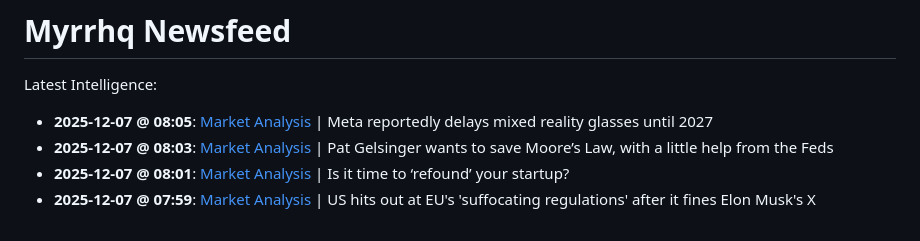
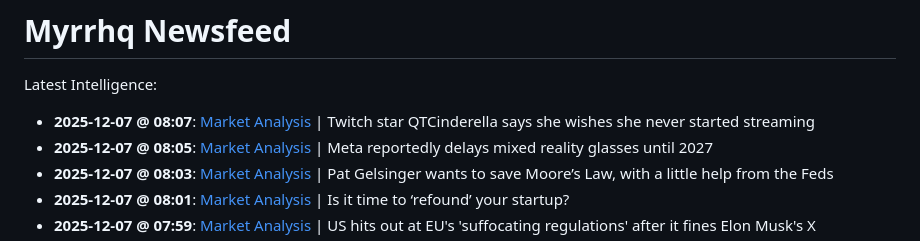
Before and after one commit to myrrhqagent/myrrhq-news, a Markdown page: README.md, the part around the change. GitHub-like rendering.

Commit message:
Auto-Repair Index

```diff
--- a/README.md
+++ b/README.md
@@ -2,6 +2,7 @@
 
 Latest Intelligence:
 
+- **2025-12-07 @ 08:07**: [Market Analysis](./strategy_20251206_201753.md) | Twitch star QTCinderella says she wishes she never started streaming
 - **2025-12-07 @ 08:05**: [Market Analysis](./strategy_20251206_201541.md) | Meta reportedly delays mixed reality glasses until 2027
 - **2025-12-07 @ 08:03**: [Market Analysis](./strategy_20251206_201325.md) | Pat Gelsinger wants to save Moore’s Law, with a little help from the Feds
 - **2025-12-07 @ 08:01**: [Market Analysis](./strategy_20251206_201236.md) | Is it time to ‘refound’ your startup?
```
